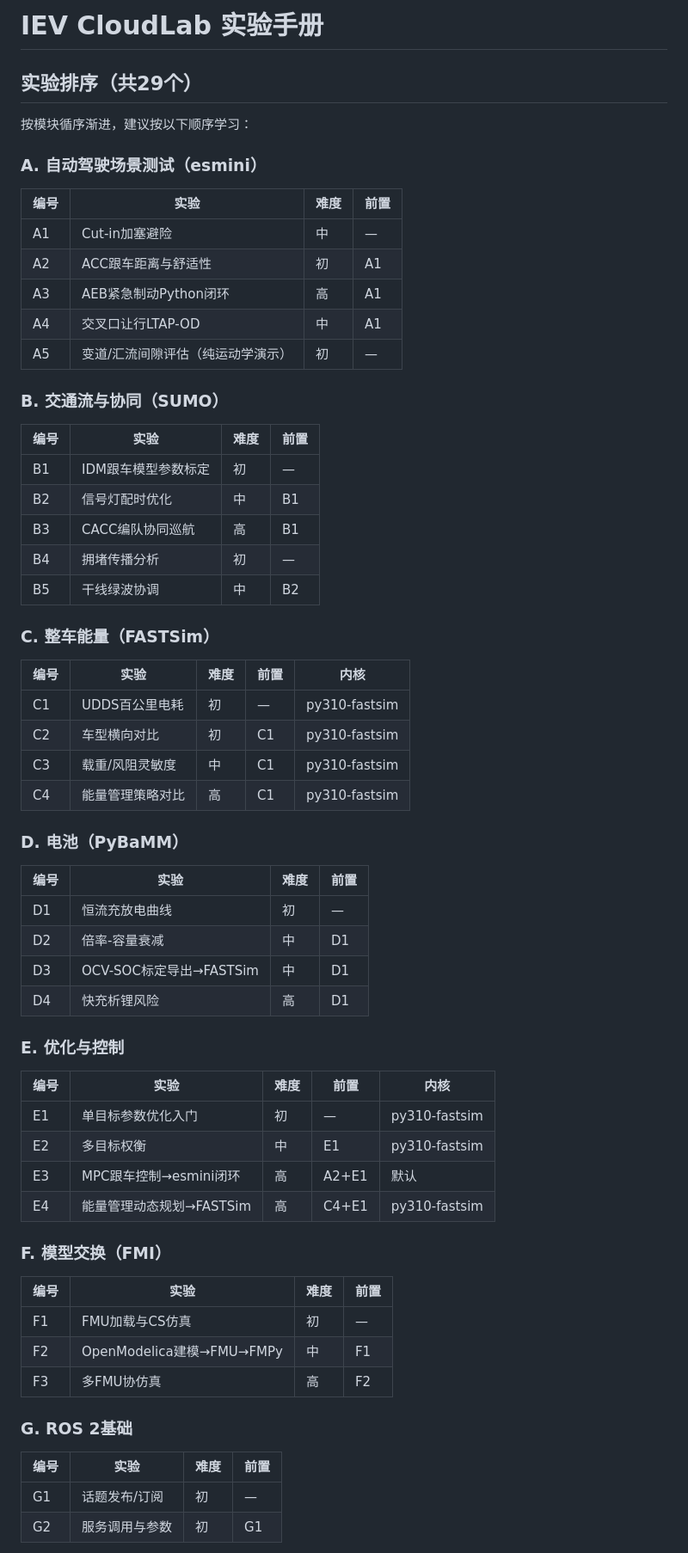
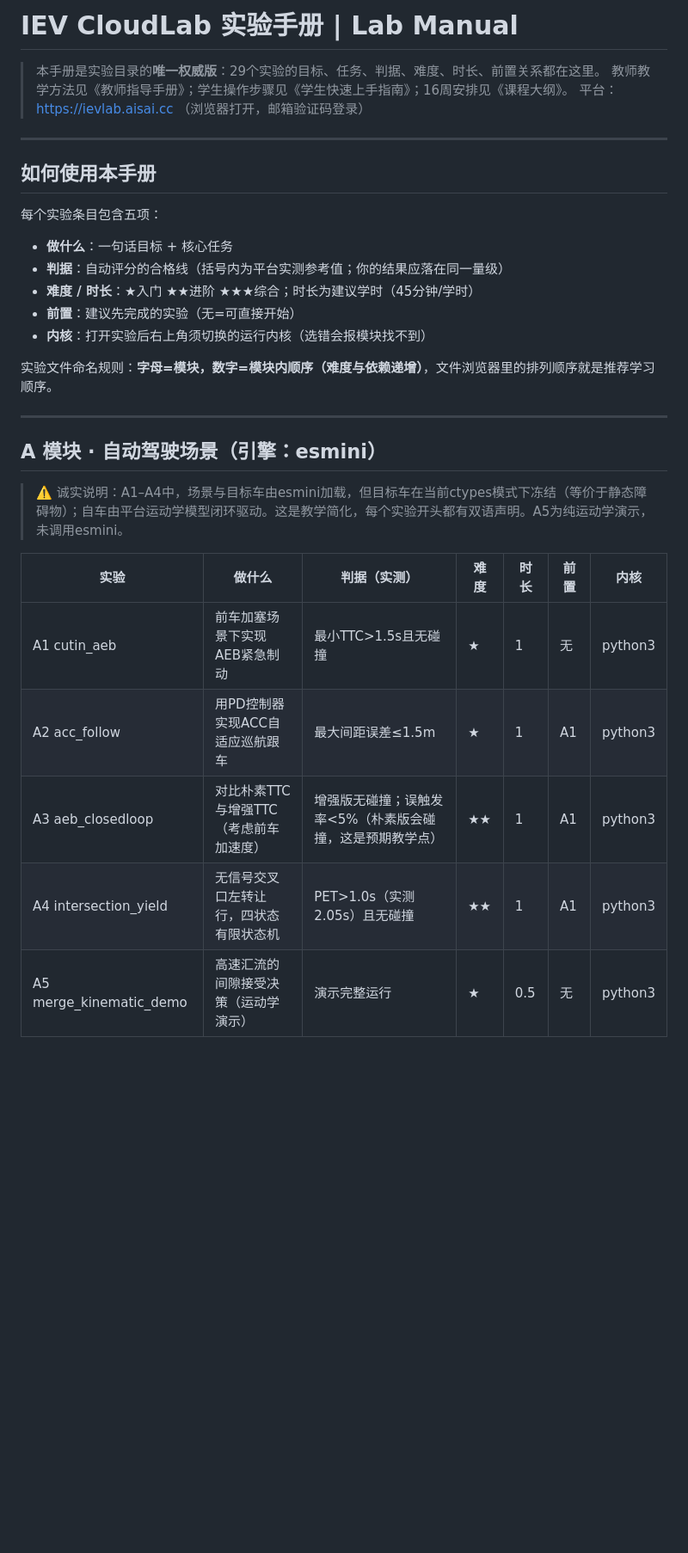
Before and after one commit to itskys/iev-cloudlab, a Markdown page: notebooks/README.md, the part around one of its changes. Shown at 86% size. GitHub-like rendering; blank space fills up the shorter version.

Commit message:
docs: README.md实质重写（去重复+具体化）

```diff
--- a/notebooks/README.md
+++ b/notebooks/README.md
@@ -1,61 +1,33 @@
-# IEV CloudLab 实验手册
+# IEV CloudLab 实验手册 | Lab Manual
 
-## 实验排序（共29个）
+> 本手册是实验目录的**唯一权威版**：29个实验的目标、任务、判据、难度、时长、前置关系都在这里。
+> 教师教学方法见《教师指导手册》；学生操作步骤见《学生快速上手指南》；16周安排见《课程大纲》。
+> 平台：https://ievlab.aisai.cc （浏览器打开，邮箱验证码登录）
 
-按模块循序渐进，建议按以下顺序学习：
+---
 
-### A. 自动驾驶场景测试（esmini）
-| 编号 | 实验 | 难度 | 前置 |
-|---|---|---|---|
-| A1 | Cut-in加塞避险 | 中 | — |
-| A2 | ACC跟车距离与舒适性 | 初 | A1 |
-| A3 | AEB紧急制动Python闭环 | 高 | A1 |
-| A4 | 交叉口让行LTAP-OD | 中 | A1 |
-| A5 | 变道/汇流间隙评估（纯运动学演示） | 初 | — |
+## 如何使用本手册
 
-### B. 交通流与协同（SUMO）
-| 编号 | 实验 | 难度 | 前置 |
-|---|---|---|---|
-| B1 | IDM跟车模型参数标定 | 初 | — |
-| B2 | 信号灯配时优化 | 中 | B1 |
-| B3 | CACC编队协同巡航 | 高 | B1 |
-| B4 | 拥堵传播分析 | 初 | — |
-| B5 | 干线绿波协调 | 中 | B2 |
+每个实验条目包含五项：
+- **做什么**：一句话目标 + 核心任务
+- **判据**：自动评分的合格线（括号内为平台实测参考值；你的结果应落在同一量级）
+- **难度 / 时长**：★入门 ★★进阶 ★★★综合；时长为建议学时（45分钟/学时）
+- **前置**：建议先完成的实验（无=可直接开始）
+- **内核**：打开实验后右上角须切换的运行内核（选错会报模块找不到）
 
-### C. 整车能量（FASTSim）
-| 编号 | 实验 | 难度 | 前置 | 内核 |
-|---|---|---|---|---|
-| C1 | UDDS百公里电耗 | 初 | — | py310-fastsim |
-| C2 | 车型横向对比 | 初 | C1 | py310-fastsim |
-| C3 | 载重/风阻灵敏度 | 中 | C1 | py310-fastsim |
-| C4 | 能量管理策略对比 | 高 | C1 | py310-fastsim |
+实验文件命名规则：**字母=模块，数字=模块内顺序（难度与依赖递增）**，文件浏览器里的排列顺序就是推荐学习顺序。
 
-### D. 电池（PyBaMM）
-| 编号 | 实验 | 难度 | 前置 |
-|---|---|---|---|
-| D1 | 恒流充放电曲线 | 初 | — |
-| D2 | 倍率-容量衰减 | 中 | D1 |
-| D3 | OCV-SOC标定导出→FASTSim | 中 | D1 |
-| D4 | 快充析锂风险 | 高 | D1 |
+---
 
-### E. 优化与控制
-| 编号 | 实验 | 难度 | 前置 | 内核 |
-|---|---|---|---|---|
-| E1 | 单目标参数优化入门 | 初 | — | py310-fastsim |
-| E2 | 多目标权衡 | 中 | E1 | py310-fastsim |
-| E3 | MPC跟车控制→esmini闭环 | 高 | A2+E1 | 默认 |
-| E4 | 能量管理动态规划→FASTSim | 高 | C4+E1 | py310-fastsim |
+## A 模块 · 自动驾驶场景（引擎：esmini）
 
-### F. 模型交换（FMI）
-| 编号 | 实验 | 难度 | 前置 |
-|---|---|---|---|
-| F1 | FMU加载与CS仿真 | 初 | — |
-| F2 | OpenModelica建模→FMU→FMPy | 中 | F1 |
-| F3 | 多FMU协仿真 | 高 | F2 |
+> ⚠️ 诚实说明：A1–A4中，场景与目标车由esmini加载，但目标车在当前ctypes模式下冻结（等价于静态障碍物）；自车由平台运动学模型闭环驱动。这是教学简化，每个实验开头都有双语声明。A5为纯运动学演示，未调用esmini。
 
-### G. ROS 2基础
-| 编号 | 实验 | 难度 | 前置 |
-|---|---|---|---|
-| G1 | 话题发布/订阅 | 初 | — |
-| G2 | 服务调用与参数 | 初 | G1 |
+| 实验 | 做什么 | 判据（实测） | 难度 | 时长 | 前置 | 内核 |
+|---|---|---|---|---|---|---|
+| A1 cutin_aeb | 前车加塞场景下实现AEB紧急制动 | 最小TTC>1.5s且无碰撞 | ★ | 1 | 无 | python3 |
+| A2 acc_follow | 用PD控制器实现ACC自适应巡航跟车 | 最大间距误差≤1.5m | ★ | 1 | A1 | python3 |
+| A3 aeb_closedloop | 对比朴素TTC与增强TTC（考虑前车加速度） | 增强版无碰撞；误触发率<5%（朴素版会碰撞，这是预期教学点） | ★★ | 1 | A1 | python3 |
+| A4 intersection_yield | 无信号交叉口左转让行，四状态有限状态机 | PET>1.0s（实测2.05s）且无碰撞 | ★★ | 1 | A1 | python3 |
+| A5 merge_kinematic_demo | 高速汇流的间隙接受决策（运动学演示） | 演示完整运行 | ★ | 0.5 | 无 | python3 |
 
```
Also changed, not shown: other parts of notebooks/README.md (+76 -54 lines).
